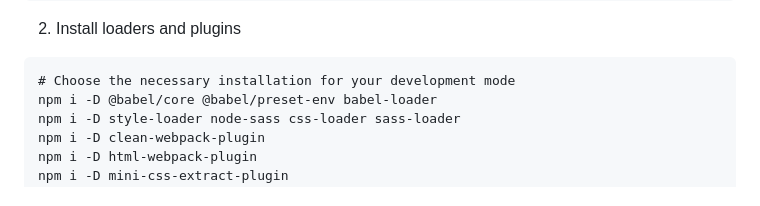
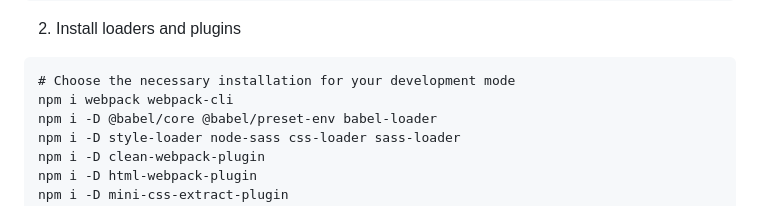
Before and after one commit to areejsalah/evaluate-news-nlp-project-6-, a Markdown page: README.md, the part around the change. GitHub-like rendering.

````diff
--- a/README.md
+++ b/README.md
@@ -40,6 +40,7 @@ $ npm install
 
 ```
 # Choose the necessary installation for your development mode
+npm i webpack webpack-cli
 npm i -D @babel/core @babel/preset-env babel-loader
 npm i -D style-loader node-sass css-loader sass-loader
 npm i -D clean-webpack-plugin
````
